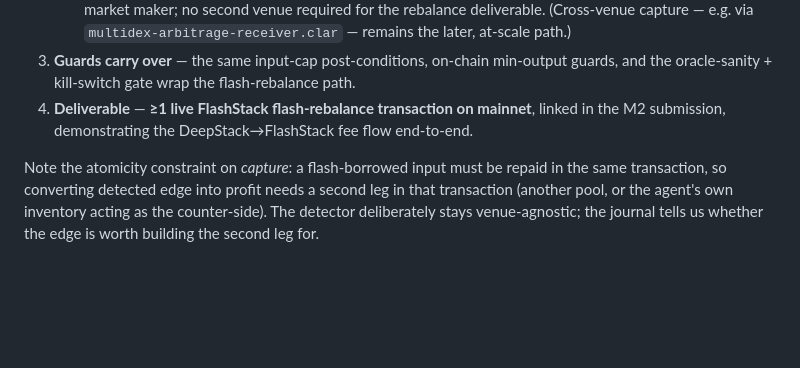
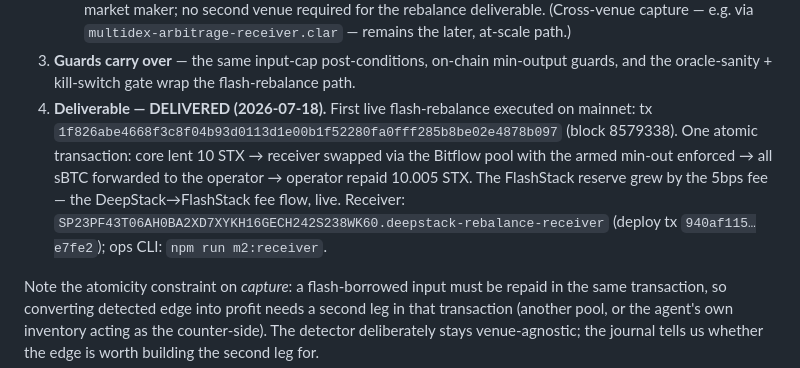
Before and after one commit to mattglory/deepstack, a Markdown page: docs/FLASH_REBALANCE.md, the part around the change. Drawn GitHub-style; blank space fills up the shorter version.

Commit message:
docs(flash-rebalance): first live flash-rebalance executed on mainnet
tx 1f826abe…b097: core lent 10 STX, receiver swapped via Bitflow with
the armed min-out enforced, sBTC forwarded, 10.005 STX repaid — one
atomic transaction, FlashStack reserve up by the fee. The
DeepStack→FlashStack fee flow is no longer a design claim.

Co-Authored-By: Claude Fable 5 <noreply@anthropic.com>

```diff
--- a/docs/FLASH_REBALANCE.md
+++ b/docs/FLASH_REBALANCE.md
@@ -73,8 +73,13 @@ does nothing (losing only the network fee).
      remains the later, at-scale path.)
 3. **Guards carry over** — the same input-cap post-conditions, on-chain min-output guards,
    and the oracle-sanity + kill-switch gate wrap the flash-rebalance path.
-4. **Deliverable** — **≥1 live FlashStack flash-rebalance transaction on mainnet**, linked
-   in the M2 submission, demonstrating the DeepStack→FlashStack fee flow end-to-end.
+4. **Deliverable — DELIVERED (2026-07-18).** First live flash-rebalance executed on mainnet:
+   tx `1f826abe4668f3c8f04b93d0113d1e00b1f52280fa0fff285b8be02e4878b097` (block 8579338).
+   One atomic transaction: core lent 10 STX → receiver swapped via the Bitflow pool with the
+   armed min-out enforced → all sBTC forwarded to the operator → operator repaid 10.005 STX.
+   The FlashStack reserve grew by the 5bps fee — the DeepStack→FlashStack fee flow, live.
+   Receiver: `SP23PF43T06AH0BA2XD7XYKH16GECH242S238WK60.deepstack-rebalance-receiver`
+   (deploy tx `940af115…e7fe2`); ops CLI: `npm run m2:receiver`.
 
 Note the atomicity constraint on *capture*: a flash-borrowed input must be repaid in the
 same transaction, so converting detected edge into profit needs a second leg in that
```
